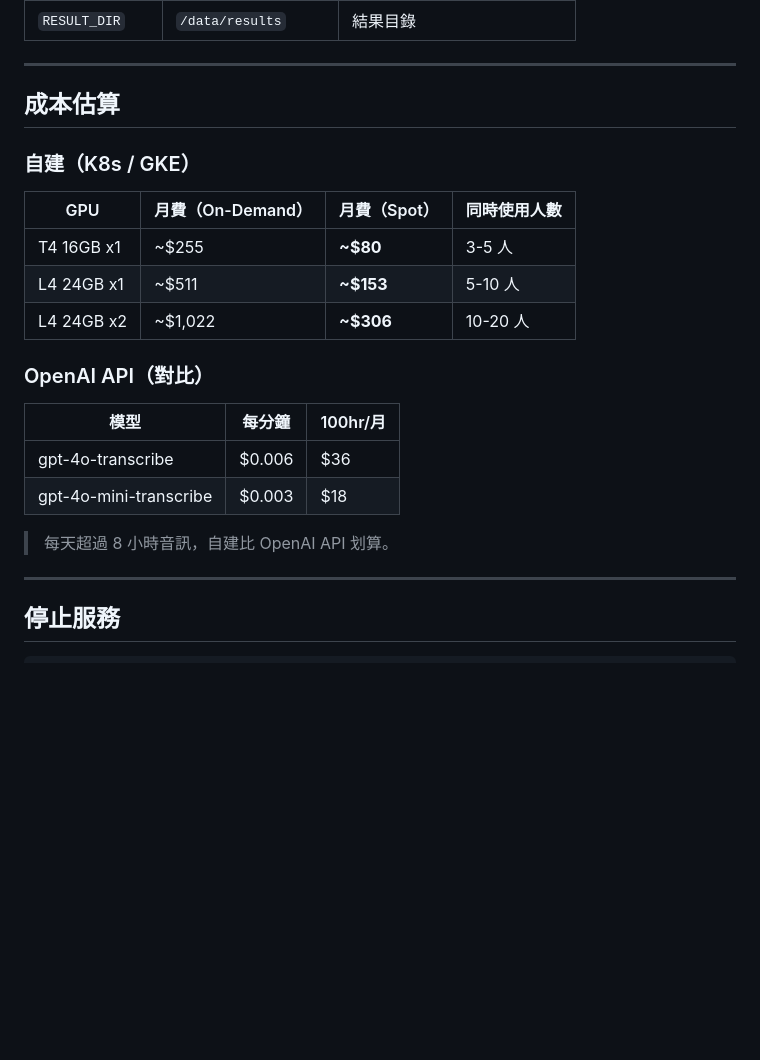
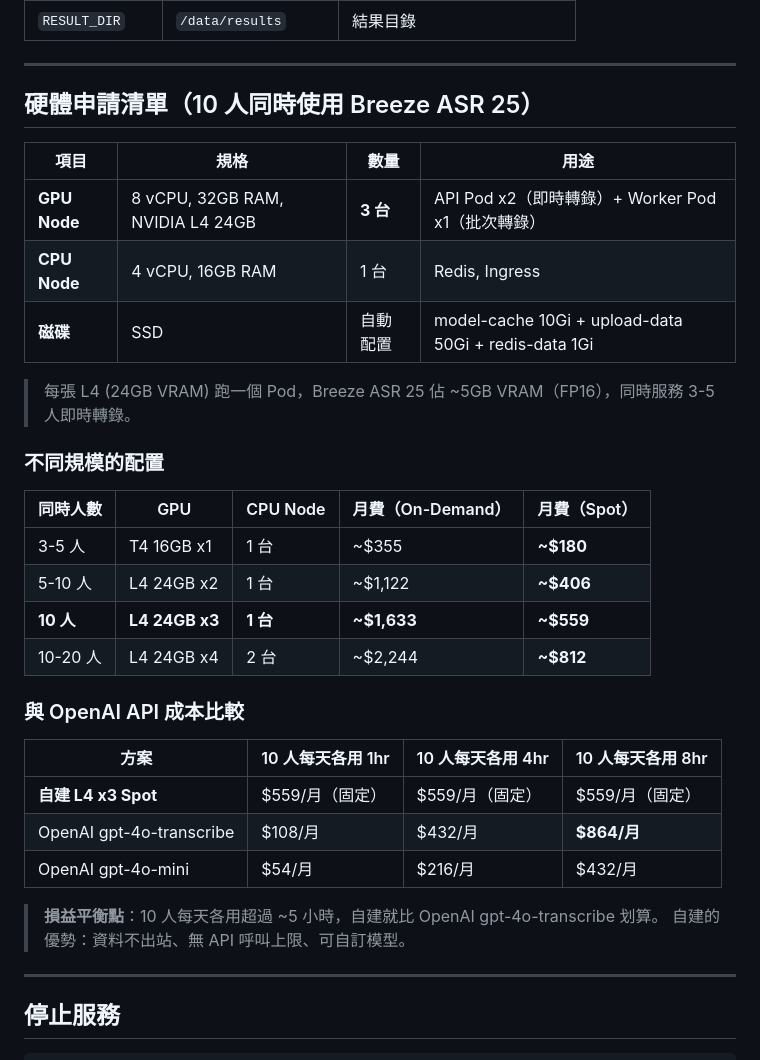
Before and after one commit to yanchen184/whisper-service, a Markdown page: README.md, the part around the change. GitHub-like rendering; blank space fills up the shorter version.

Commit message:
docs: 新增硬體申請清單（10人/Breeze ASR 25）+ 不同規模配置 + OpenAI 成本比較

```diff
--- a/README.md
+++ b/README.md
@@ -298,24 +298,35 @@ nginx.ingress.kubernetes.io/proxy-body-size: "500m"
 
 ---
 
-## 成本估算
+## 硬體申請清單（10 人同時使用 Breeze ASR 25）
 
-### 自建（K8s / GKE）
+| 項目 | 規格 | 數量 | 用途 |
+|------|------|------|------|
+| **GPU Node** | 8 vCPU, 32GB RAM, NVIDIA L4 24GB | **3 台** | API Pod x2（即時轉錄）+ Worker Pod x1（批次轉錄） |
+| **CPU Node** | 4 vCPU, 16GB RAM | 1 台 | Redis, Ingress |
+| **磁碟** | SSD | 自動配置 | model-cache 10Gi + upload-data 50Gi + redis-data 1Gi |
 
-| GPU | 月費（On-Demand） | 月費（Spot） | 同時使用人數 |
-|-----|------------------|-------------|-------------|
-| T4 16GB x1 | ~$255 | **~$80** | 3-5 人 |
-| L4 24GB x1 | ~$511 | **~$153** | 5-10 人 |
-| L4 24GB x2 | ~$1,022 | **~$306** | 10-20 人 |
+> 每張 L4 (24GB VRAM) 跑一個 Pod，Breeze ASR 25 佔 ~5GB VRAM（FP16），同時服務 3-5 人即時轉錄。
 
-### OpenAI API（對比）
+### 不同規模的配置
 
-| 模型 | 每分鐘 | 100hr/月 |
-|------|--------|---------|
-| gpt-4o-transcribe | $0.006 | $36 |
-| gpt-4o-mini-transcribe | $0.003 | $18 |
+| 同時人數 | GPU | CPU Node | 月費（On-Demand） | 月費（Spot） |
+|---------|-----|----------|------------------|-------------|
+| 3-5 人 | T4 16GB x1 | 1 台 | ~$355 | **~$180** |
+| 5-10 人 | L4 24GB x2 | 1 台 | ~$1,122 | **~$406** |
+| **10 人** | **L4 24GB x3** | **1 台** | **~$1,633** | **~$559** |
+| 10-20 人 | L4 24GB x4 | 2 台 | ~$2,244 | **~$812** |
 
-> 每天超過 8 小時音訊，自建比 OpenAI API 划算。
+### 與 OpenAI API 成本比較
+
+| 方案 | 10 人每天各用 1hr | 10 人每天各用 4hr | 10 人每天各用 8hr |
+|------|-----------------|-----------------|-----------------|
+| **自建 L4 x3 Spot** | $559/月（固定） | $559/月（固定） | $559/月（固定） |
+| OpenAI gpt-4o-transcribe | $108/月 | $432/月 | **$864/月** |
+| OpenAI gpt-4o-mini | $54/月 | $216/月 | $432/月 |
+
+> **損益平衡點**：10 人每天各用超過 ~5 小時，自建就比 OpenAI gpt-4o-transcribe 划算。
+> 自建的優勢：資料不出站、無 API 呼叫上限、可自訂模型。
 
 ---
 
```
